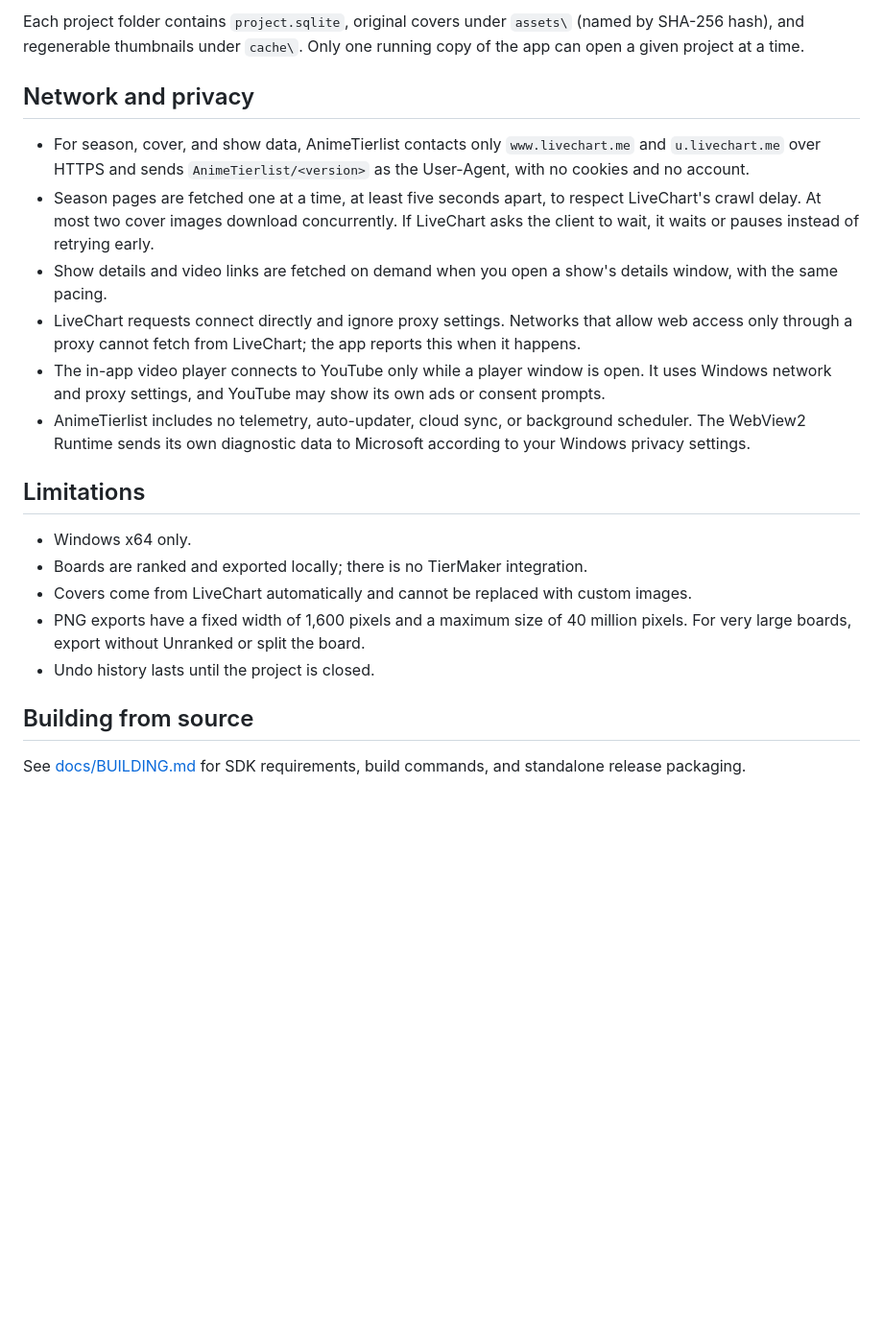
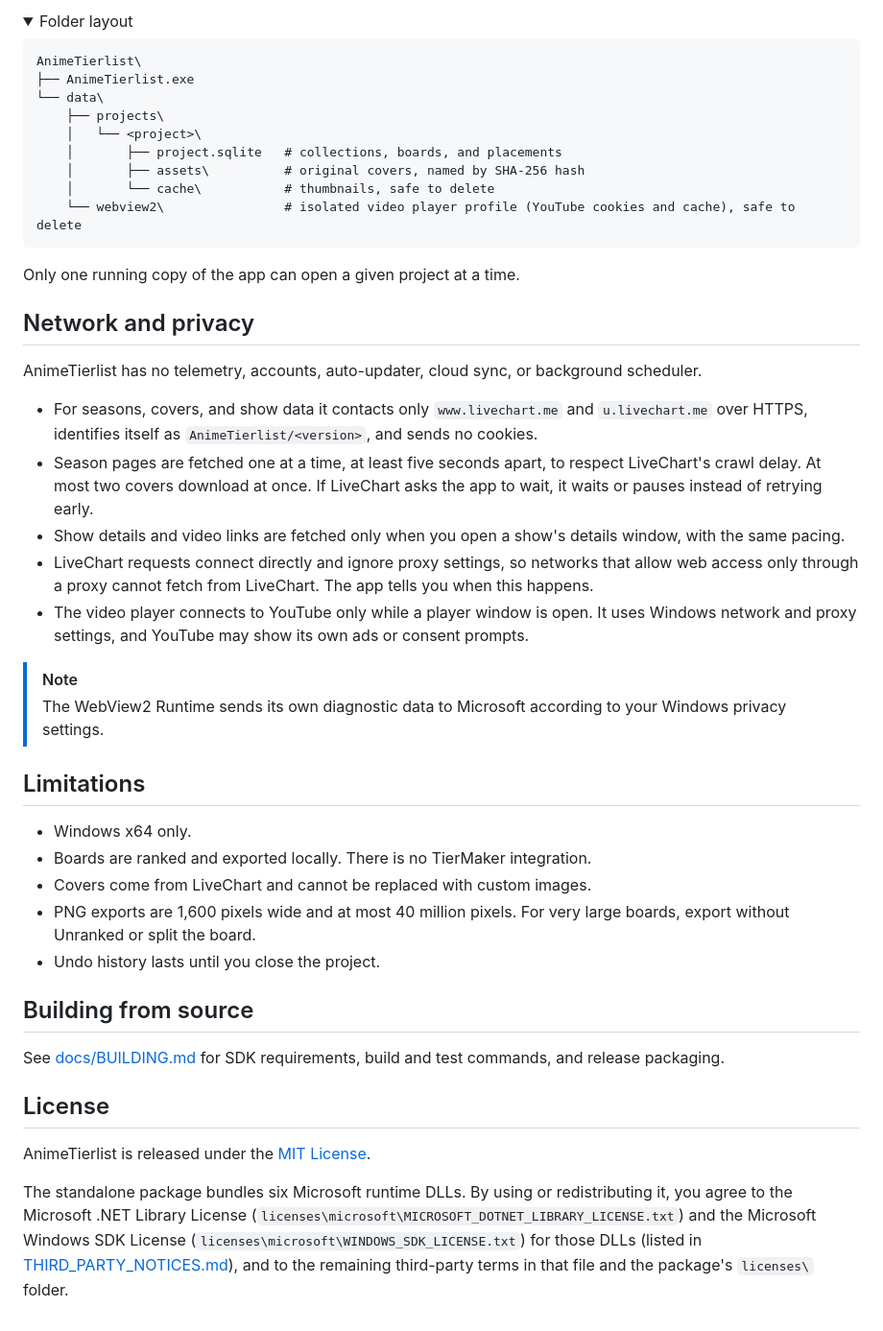
Before and after one commit to Gawron253/AnimeTierlist, a Markdown page: README.md, the part around one of its changes. Shown at 96% size. Rendered like a GitHub page; folded sections open; blank space fills up the shorter version.

````diff
--- a/README.md
+++ b/README.md
@@ -61,23 +97,50 @@ Projects are stored in `data\projects` next to `AnimeTierlist.exe`. The in-app v
 
-Each project folder contains `project.sqlite`, original covers under `assets\` (named by SHA-256 hash), and regenerable thumbnails under `cache\`. Only one running copy of the app can open a given project at a time.
+<details>
+<summary>Folder layout</summary>
+
+```text
+AnimeTierlist\
+├── AnimeTierlist.exe
+└── data\
+    ├── projects\
+    │   └── <project>\
+    │       ├── project.sqlite   # collections, boards, and placements
+    │       ├── assets\          # original covers, named by SHA-256 hash
+    │       └── cache\           # thumbnails, safe to delete
+    └── webview2\                # isolated video player profile (YouTube cookies and cache), safe to delete
+```
+
+Only one running copy of the app can open a given project at a time.
+
+</details>
 
 ## Network and privacy
 
-- For season, cover, and show data, AnimeTierlist contacts only `www.livechart.me` and `u.livechart.me` over HTTPS and sends `AnimeTierlist/<version>` as the User-Agent, with no cookies and no account.
-- Season pages are fetched one at a time, at least five seconds apart, to respect LiveChart's crawl delay. At most two cover images download concurrently. If LiveChart asks the client to wait, it waits or pauses instead of retrying early.
-- Show details and video links are fetched on demand when you open a show's details window, with the same pacing.
-- LiveChart requests connect directly and ignore proxy settings. Networks that allow web access only through a proxy cannot fetch from LiveChart; the app reports this when it happens.
-- The in-app video player connects to YouTube only while a player window is open. It uses Windows network and proxy settings, and YouTube may show its own ads or consent prompts.
-- AnimeTierlist includes no telemetry, auto-updater, cloud sync, or background scheduler. The WebView2 Runtime sends its own diagnostic data to Microsoft according to your Windows privacy settings.
+AnimeTierlist has no telemetry, accounts, auto-updater, cloud sync, or background scheduler.
+
+- For seasons, covers, and show data it contacts only `www.livechart.me` and `u.livechart.me` over HTTPS, identifies itself as `AnimeTierlist/<version>`, and sends no cookies.
+- Season pages are fetched one at a time, at least five seconds apart, to respect LiveChart's crawl delay. At most two covers download at once. If LiveChart asks the app to wait, it waits or pauses instead of retrying early.
+- Show details and video links are fetched only when you open a show's details window, with the same pacing.
+- LiveChart requests connect directly and ignore proxy settings, so networks that allow web access only through a proxy cannot fetch from LiveChart. The app tells you when this happens.
+- The video player connects to YouTube only while a player window is open. It uses Windows network and proxy settings, and YouTube may show its own ads or consent prompts.
+
+> [!NOTE]
+> The WebView2 Runtime sends its own diagnostic data to Microsoft according to your Windows privacy settings.
 
 ## Limitations
 
 - Windows x64 only.
-- Boards are ranked and exported locally; there is no TierMaker integration.
-- Covers come from LiveChart automatically and cannot be replaced with custom images.
-- PNG exports have a fixed width of 1,600 pixels and a maximum size of 40 million pixels. For very large boards, export without Unranked or split the board.
-- Undo history lasts until the project is closed.
+- Boards are ranked and exported locally. There is no TierMaker integration.
+- Covers come from LiveChart and cannot be replaced with custom images.
+- PNG exports are 1,600 pixels wide and at most 40 million pixels. For very large boards, export without Unranked or split the board.
+- Undo history lasts until you close the project.
 
 ## Building from source
 
-See [docs/BUILDING.md](https://github.com/Gawron253/AnimeTierlist/blob/main/docs/BUILDING.md) for SDK requirements, build commands, and standalone release packaging.
+See [docs/BUILDING.md](https://github.com/Gawron253/AnimeTierlist/blob/main/docs/BUILDING.md) for SDK requirements, build and test commands, and release packaging.
+
+## License
+
+AnimeTierlist is released under the [MIT License](LICENSE).
+
+The standalone package bundles six Microsoft runtime DLLs. By using or redistributing it, you agree to the Microsoft .NET Library License (`licenses\microsoft\MICROSOFT_DOTNET_LIBRARY_LICENSE.txt`) and the Microsoft Windows SDK License (`licenses\microsoft\WINDOWS_SDK_LICENSE.txt`) for those DLLs (listed in [THIRD_PARTY_NOTICES.md](THIRD_PARTY_NOTICES.md)), and to the remaining third-party terms in that file and the package's `licenses\` folder.
````
Also changed, not shown: other parts of README.md (+74 -38 lines), docs/images/board.png (added), docs/images/collection.png (added), docs/images/export-png.png (added), docs/images/icon.png (added), docs/images/projects.png (added).
